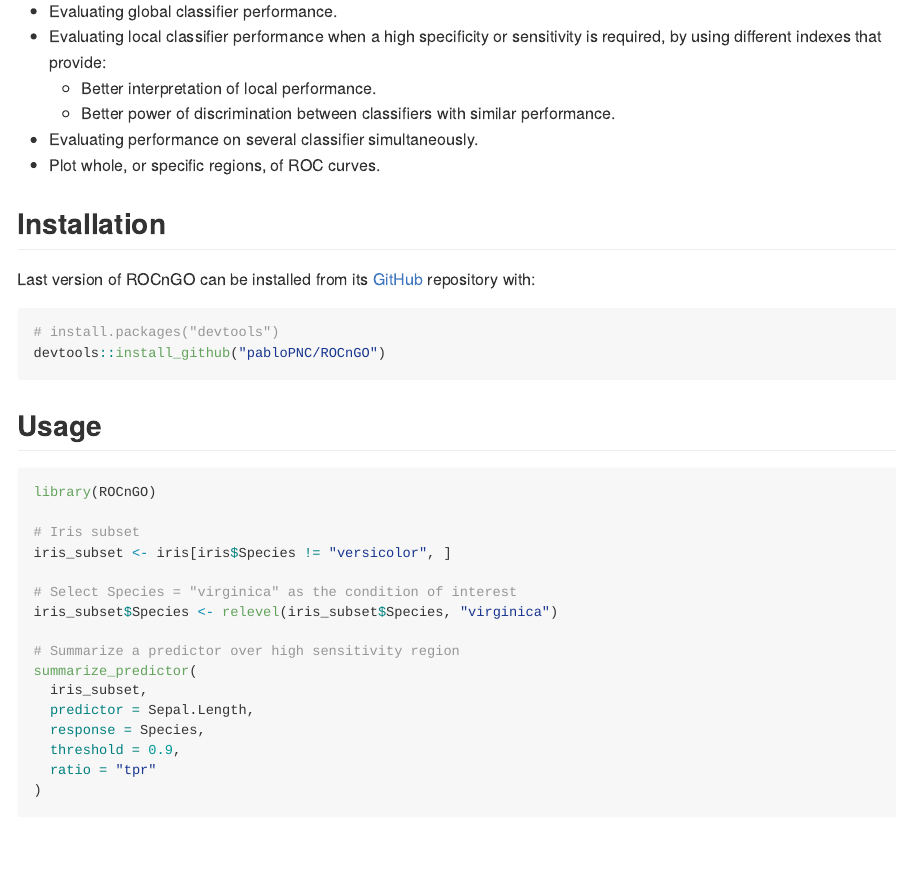
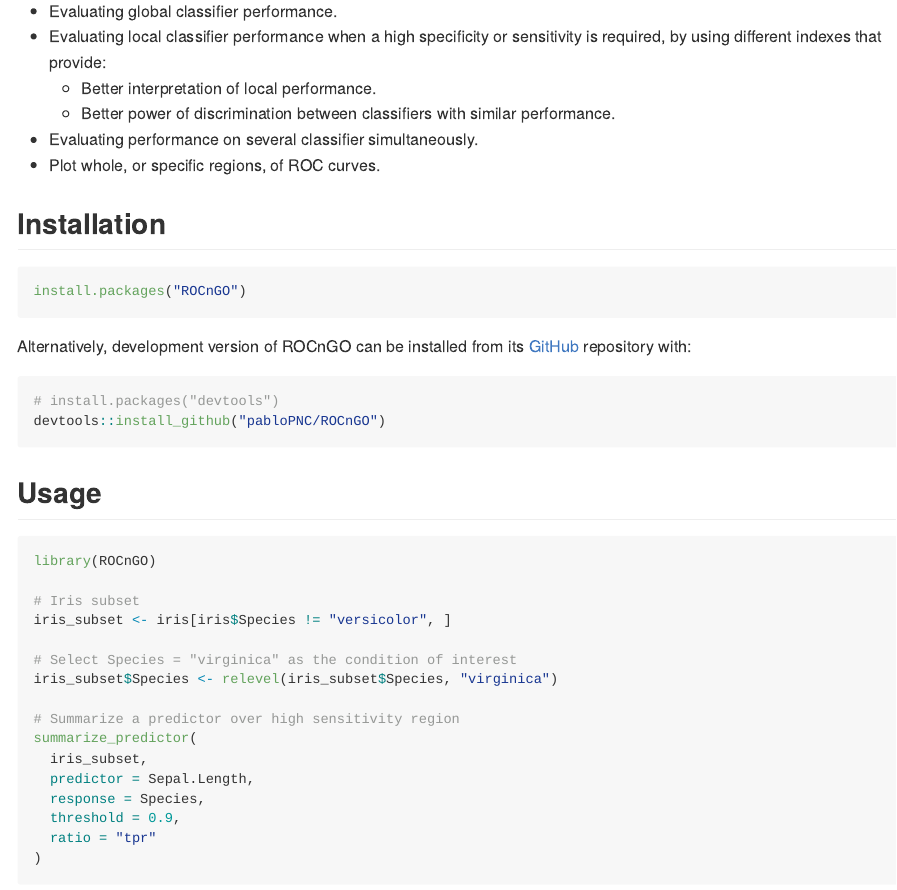
Before and after one commit to pabloPNC/ROCnGO, an R Markdown document (README.Rmd): the page in a window 1100 px wide, from 250 px down. Rendered offline with R 4.5, knitr and Pandoc, with nearby package versions; some code elsewhere in the file could not run offline; badge pictures from the web are left out; common packages that the code uses without loading them are loaded.

Commit message:
Updated README with installation instructions

````diff
--- a/README.Rmd
+++ b/README.Rmd
@@ -33,7 +32,11 @@ ROCnGO provides a set of tools to study a classifier performance by using ROC cu
 
 ## Installation
 
-Last version of ROCnGO can be installed from its [GitHub](https://github.com/pabloPNC/ROCnGO) repository with:
+``` r
+install.packages("ROCnGO")
+```
+
+Alternatively, development version of ROCnGO can be installed from its [GitHub](https://github.com/pabloPNC/ROCnGO) repository with:
 
 ``` r
 # install.packages("devtools")
````
Also changed, not shown: README.md, README.Rmd (1 more changed lines).
